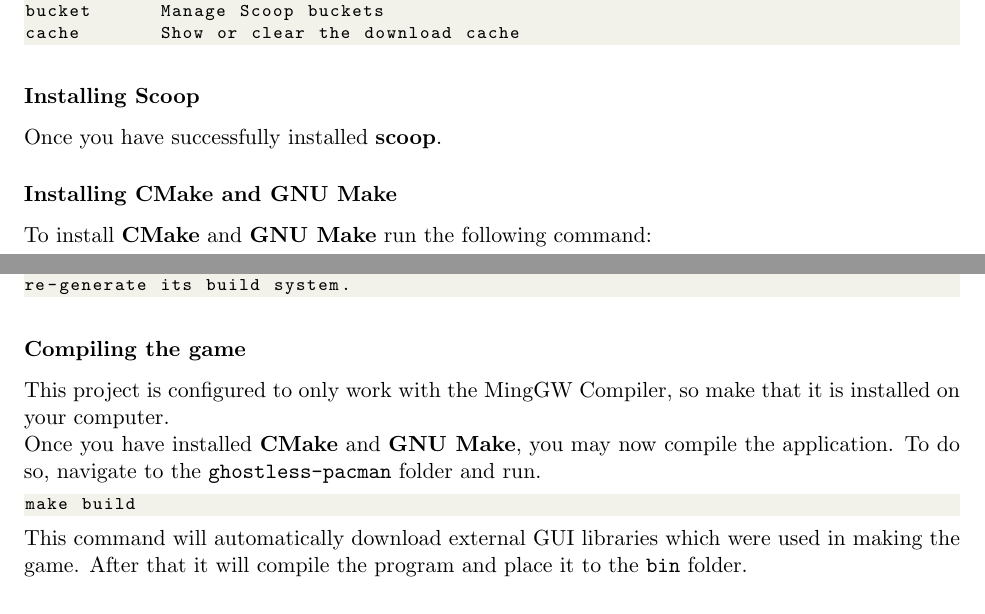
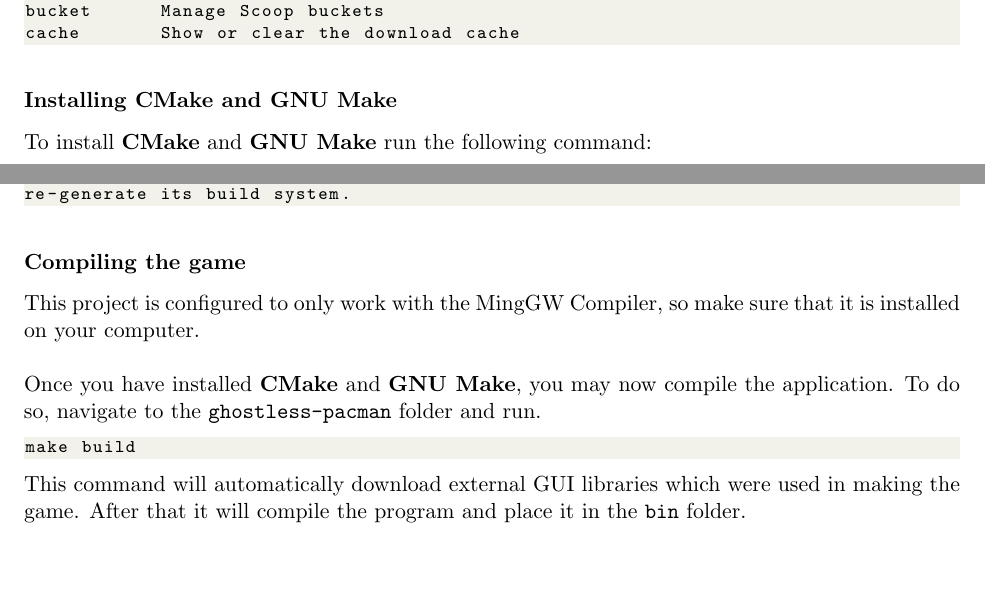
Before and after one commit to brymer-meneses/ghostless_pacman, a LaTeX document (docs/documentation.tex, which reads docs/parts/compiling.tex): two parts of page 8 of 9, joined at a grey line, cut so that both start at the same text. Compiled offline with pdfLaTeX.

Commit message:
gchk and comment on compiling

```diff
--- a/docs/parts/compiling.tex
+++ b/docs/parts/compiling.tex
@@ -39,8 +39,9 @@ bucket      Manage Scoop buckets
 cache       Show or clear the download cache
 \end{lstlisting}
 
-\subsubsection{Installing Scoop}
-Once you have successfully installed \textbf{scoop}.
+% \subsubsection{Installing Scoop}
+% Once you have successfully installed \textbf{scoop}.
+    % excess or kulang?
 
 \subsubsection{Installing CMake and GNU Make}
 To install \textbf{CMake} and \textbf{GNU Make} run the following
@@ -89,7 +90,7 @@ re-generate its build system.
 \subsubsection{Compiling the game}
 
 This project is configured to only work with
-the MingGW Compiler, so make that it is installed on your computer.
+the MingGW Compiler, so make sure that it is installed on your computer.\\
 
 Once you have installed \textbf{CMake} and \textbf{GNU Make}, you may now
 compile the application. To do so, navigate to the \codeword{ghostless-pacman}
@@ -100,7 +101,7 @@ make build
 \end{lstlisting}
 
 This command will automatically download external GUI libraries which were used
-in making the game. After that it will compile the program and place it to the
+in making the game. After that it will compile the program and place it in the
 \codeword{bin} folder.
 
 \subsubsection{Running the game}
```
Also changed, not shown: docs/parts/compiling.tex (8 more changed lines).
